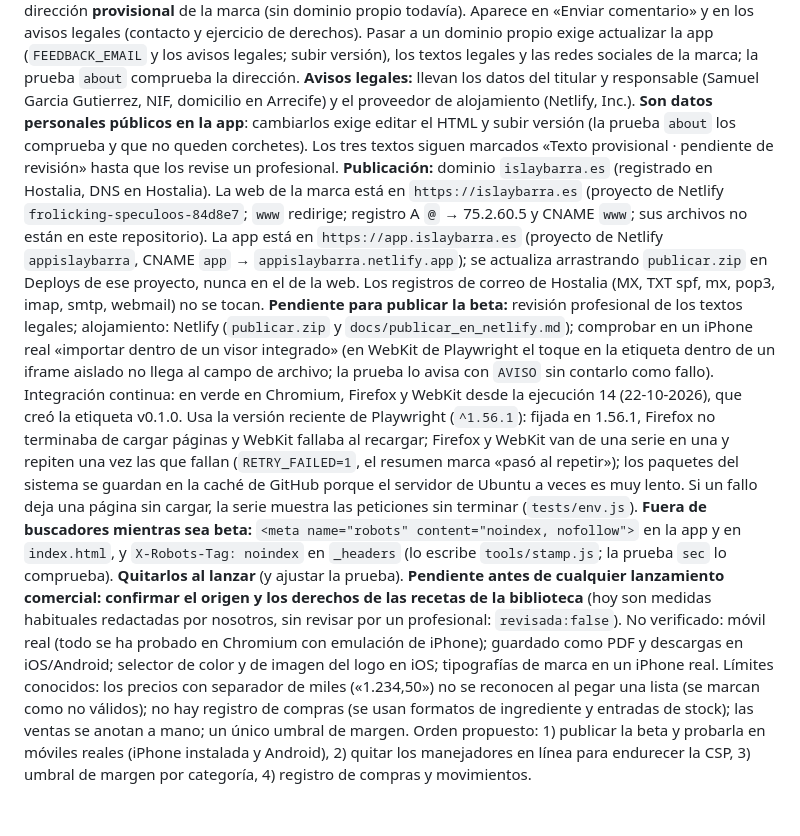
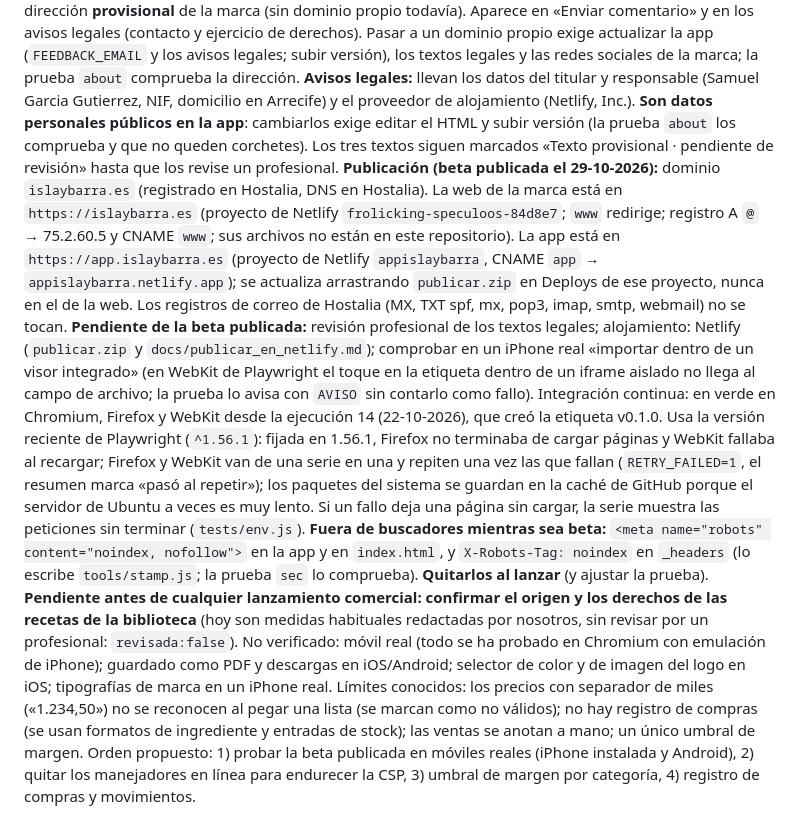
Before and after one commit to ForkCusS17/Isla-barra-control, a Markdown page: CLAUDE.md, the part around the change. Rendered like a GitHub page.

Commit message:
CLAUDE.md: beta publicada en app.islaybarra.es
Co-Authored-By: Claude Opus 5.5 <noreply@anthropic.com>
Claude-Session: https://claude.ai/code/session_01Jzo9f65DFhPAx3hek9ufkF

```diff
--- a/CLAUDE.md
+++ b/CLAUDE.md
@@ -98,10 +98,10 @@ Hecho: ficha, ingredientes (conversión de unidades, archivar, buscar y filtrar)
 Beta (0.1.0): instalable y sin conexión, aviso de versión nueva, datos en el dispositivo (persistente, espacio, copias internas, pestañas), «Acerca de», CSP y cabeceras, importación endurecida, accesibilidad (axe) y rendimiento con muchos datos, integración continua.
 **Correo de contacto:** `FEEDBACK_EMAIL` = islaybarra.hosteleria@gmail.com, dirección **provisional** de la marca (sin dominio propio todavía). Aparece en «Enviar comentario» y en los avisos legales (contacto y ejercicio de derechos). Pasar a un dominio propio exige actualizar la app (`FEEDBACK_EMAIL` y los avisos legales; subir versión), los textos legales y las redes sociales de la marca; la prueba `about` comprueba la dirección.
 **Avisos legales:** llevan los datos del titular y responsable (Samuel Garcia Gutierrez, NIF, domicilio en Arrecife) y el proveedor de alojamiento (Netlify, Inc.). **Son datos personales públicos en la app**: cambiarlos exige editar el HTML y subir versión (la prueba `about` los comprueba y que no queden corchetes). Los tres textos siguen marcados «Texto provisional · pendiente de revisión» hasta que los revise un profesional.
-**Publicación:** dominio `islaybarra.es` (registrado en Hostalia, DNS en Hostalia). La web de la marca está en `https://islaybarra.es` (proyecto de Netlify `frolicking-speculoos-84d8e7`; `www` redirige; registro A `@` → 75.2.60.5 y CNAME `www`; sus archivos no están en este repositorio). La app está en `https://app.islaybarra.es` (proyecto de Netlify `appislaybarra`, CNAME `app` → `appislaybarra.netlify.app`); se actualiza arrastrando `publicar.zip` en Deploys de ese proyecto, nunca en el de la web. Los registros de correo de Hostalia (MX, TXT spf, mx, pop3, imap, smtp, webmail) no se tocan.
-**Pendiente para publicar la beta:** revisión profesional de los textos legales; alojamiento: Netlify (`publicar.zip` y `docs/publicar_en_netlify.md`); comprobar en un iPhone real «importar dentro de un visor integrado» (en WebKit de Playwright el toque en la etiqueta dentro de un iframe aislado no llega al campo de archivo; la prueba lo avisa con `AVISO` sin contarlo como fallo). Integración continua: en verde en Chromium, Firefox y WebKit desde la ejecución 14 (22-10-2026), que creó la etiqueta v0.1.0. Usa la versión reciente de Playwright (`^1.56.1`): fijada en 1.56.1, Firefox no terminaba de cargar páginas y WebKit fallaba al recargar; Firefox y WebKit van de una serie en una y repiten una vez las que fallan (`RETRY_FAILED=1`, el resumen marca «pasó al repetir»); los paquetes del sistema se guardan en la caché de GitHub porque el servidor de Ubuntu a veces es muy lento. Si un fallo deja una página sin cargar, la serie muestra las peticiones sin terminar (`tests/env.js`).
+**Publicación (beta publicada el 29-10-2026):** dominio `islaybarra.es` (registrado en Hostalia, DNS en Hostalia). La web de la marca está en `https://islaybarra.es` (proyecto de Netlify `frolicking-speculoos-84d8e7`; `www` redirige; registro A `@` → 75.2.60.5 y CNAME `www`; sus archivos no están en este repositorio). La app está en `https://app.islaybarra.es` (proyecto de Netlify `appislaybarra`, CNAME `app` → `appislaybarra.netlify.app`); se actualiza arrastrando `publicar.zip` en Deploys de ese proyecto, nunca en el de la web. Los registros de correo de Hostalia (MX, TXT spf, mx, pop3, imap, smtp, webmail) no se tocan.
+**Pendiente de la beta publicada:** revisión profesional de los textos legales; alojamiento: Netlify (`publicar.zip` y `docs/publicar_en_netlify.md`); comprobar en un iPhone real «importar dentro de un visor integrado» (en WebKit de Playwright el toque en la etiqueta dentro de un iframe aislado no llega al campo de archivo; la prueba lo avisa con `AVISO` sin contarlo como fallo). Integración continua: en verde en Chromium, Firefox y WebKit desde la ejecución 14 (22-10-2026), que creó la etiqueta v0.1.0. Usa la versión reciente de Playwright (`^1.56.1`): fijada en 1.56.1, Firefox no terminaba de cargar páginas y WebKit fallaba al recargar; Firefox y WebKit van de una serie en una y repiten una vez las que fallan (`RETRY_FAILED=1`, el resumen marca «pasó al repetir»); los paquetes del sistema se guardan en la caché de GitHub porque el servidor de Ubuntu a veces es muy lento. Si un fallo deja una página sin cargar, la serie muestra las peticiones sin terminar (`tests/env.js`).
 **Fuera de buscadores mientras sea beta:** `<meta name="robots" content="noindex, nofollow">` en la app y en `index.html`, y `X-Robots-Tag: noindex` en `_headers` (lo escribe `tools/stamp.js`; la prueba `sec` lo comprueba). **Quitarlos al lanzar** (y ajustar la prueba).
 **Pendiente antes de cualquier lanzamiento comercial: confirmar el origen y los derechos de las recetas de la biblioteca** (hoy son medidas habituales redactadas por nosotros, sin revisar por un profesional: `revisada:false`).
 No verificado: móvil real (todo se ha probado en Chromium con emulación de iPhone); guardado como PDF y descargas en iOS/Android; selector de color y de imagen del logo en iOS; tipografías de marca en un iPhone real.
 Límites conocidos: los precios con separador de miles («1.234,50») no se reconocen al pegar una lista (se marcan como no válidos); no hay registro de compras (se usan formatos de ingrediente y entradas de stock); las ventas se anotan a mano; un único umbral de margen.
-Orden propuesto: 1) publicar la beta y probarla en móviles reales (iPhone instalada y Android), 2) quitar los manejadores en línea para endurecer la CSP, 3) umbral de margen por categoría, 4) registro de compras y movimientos.
+Orden propuesto: 1) probar la beta publicada en móviles reales (iPhone instalada y Android), 2) quitar los manejadores en línea para endurecer la CSP, 3) umbral de margen por categoría, 4) registro de compras y movimientos.
```
